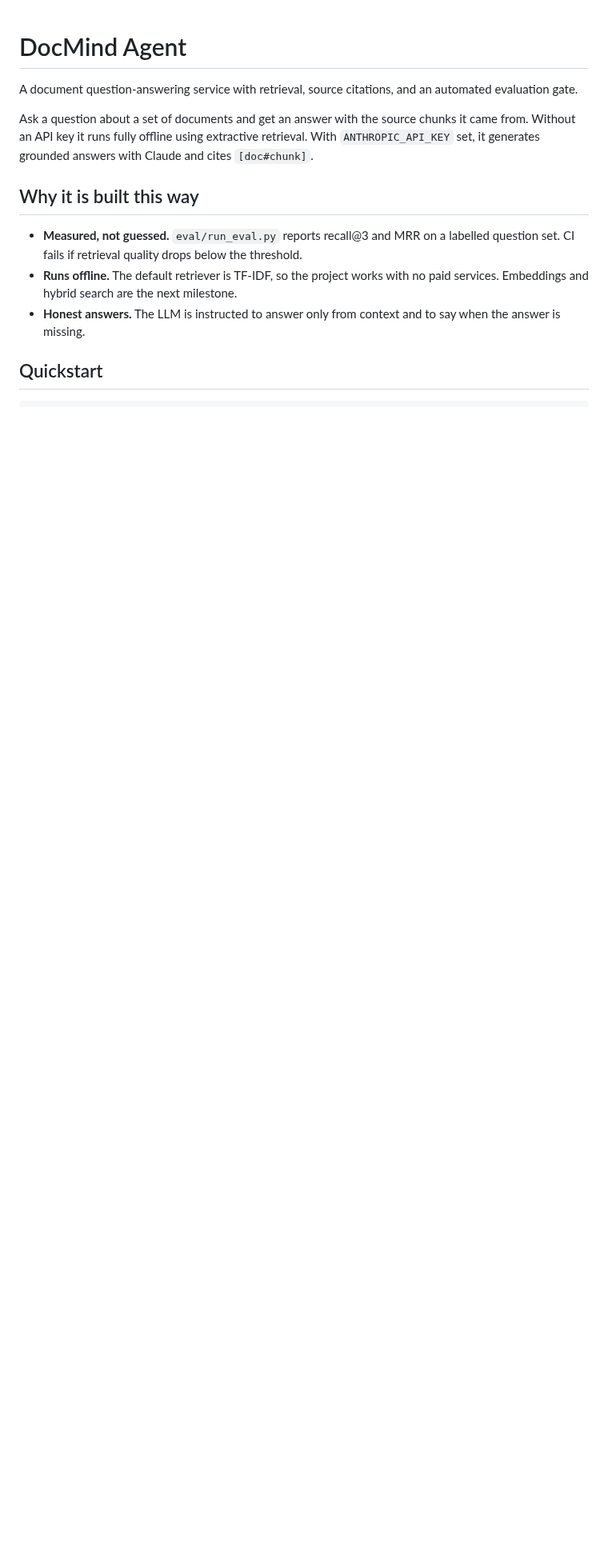
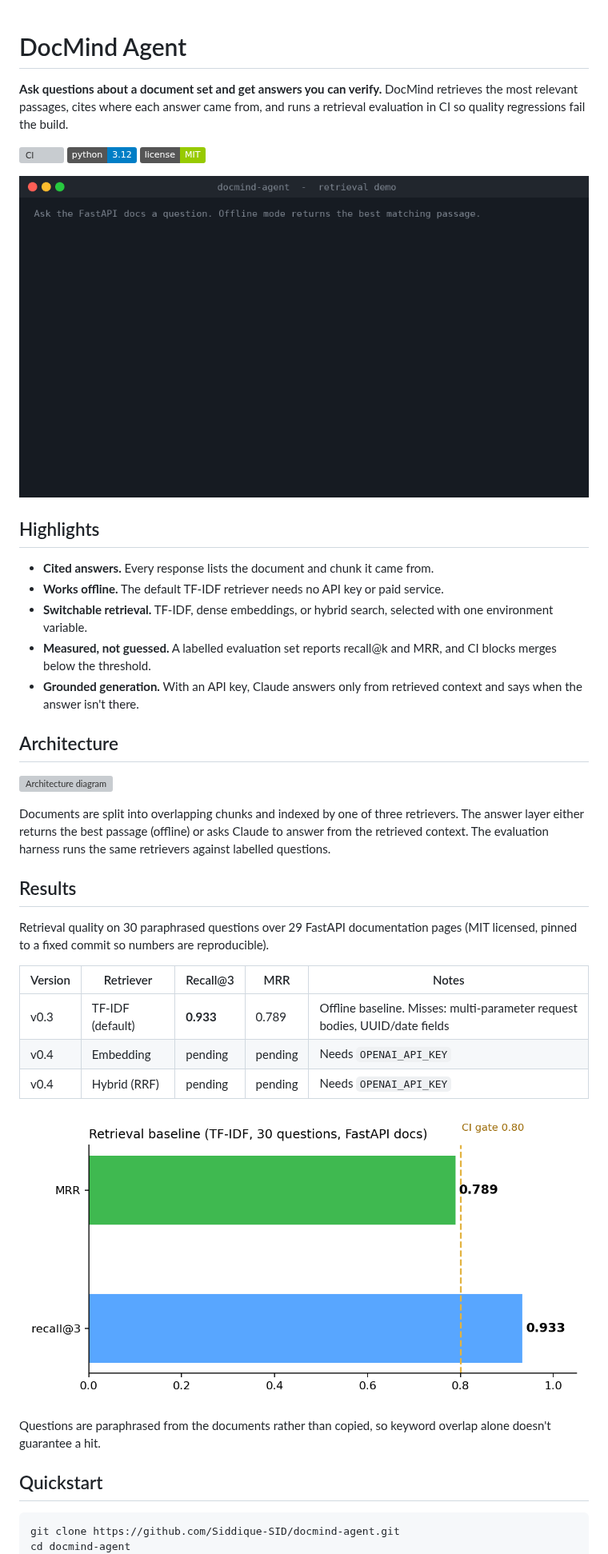
Before and after one commit to Siddique-SID/docmind-agent, a Markdown page: README.md, the part around one of its changes. Shown at 80% size. GitHub-like rendering; pictures changed too: docs/assets/demo.gif (added), docs/assets/results_baseline.png (added); badges without logos; blank space fills up the shorter version; grey boxes are pictures that could not be loaded.

````diff
--- a/README.md
+++ b/README.md
@@ -1,15 +1,42 @@
 # DocMind Agent
 
-A document question-answering service with retrieval, source citations, and an automated evaluation gate.
+**Ask questions about a document set and get answers you can verify.**
+DocMind retrieves the most relevant passages, cites where each answer came from, and runs a retrieval evaluation in CI so quality regressions fail the build.
 
-Ask a question about a set of documents and get an answer with the source chunks it came from. Without an API key it runs fully offline using extractive retrieval. With `ANTHROPIC_API_KEY` set, it generates grounded answers with Claude and cites `[doc#chunk]`.
+[![CI](https://github.com/Siddique-SID/docmind-agent/actions/workflows/ci.yml/badge.svg)](https://github.com/Siddique-SID/docmind-agent/actions/workflows/ci.yml)
+![Python](https://img.shields.io/badge/python-3.12-blue)
+![License](https://img.shields.io/badge/license-MIT-green)
 
-## Why it is built this way
-- **Measured, not guessed.** `eval/run_eval.py` reports recall@3 and MRR on a labelled question set. CI fails if retrieval quality drops below the threshold.
-- **Runs offline.** The default retriever is TF-IDF, so the project works with no paid services. Embeddings and hybrid search are the next milestone.
-- **Honest answers.** The LLM is instructed to answer only from context and to say when the answer is missing.
+![Demo of a retrieval query returning a cited passage](docs/assets/demo.gif)
+
+## Highlights
+- **Cited answers.** Every response lists the document and chunk it came from.
+- **Works offline.** The default TF-IDF retriever needs no API key or paid service.
+- **Switchable retrieval.** TF-IDF, dense embeddings, or hybrid search, selected with one environment variable.
+- **Measured, not guessed.** A labelled evaluation set reports recall@k and MRR, and CI blocks merges below the threshold.
+- **Grounded generation.** With an API key, Claude answers only from retrieved context and says when the answer isn't there.
+
+## Architecture
+![Architecture diagram](docs/assets/architecture.svg)
+
+Documents are split into overlapping chunks and indexed by one of three retrievers. The answer layer either returns the best passage (offline) or asks Claude to answer from the retrieved context. The evaluation harness runs the same retrievers against labelled questions.
+
+## Results
+Retrieval quality on 30 paraphrased questions over 29 FastAPI documentation pages (MIT licensed, pinned to a fixed commit so numbers are reproducible).
+
+| Version | Retriever | Recall@3 | MRR | Notes |
+|---|---|---|---|---|
+| v0.3 | TF-IDF (default) | **0.933** | 0.789 | Offline baseline. Misses: multi-parameter request bodies, UUID/date fields |
+| v0.4 | Embedding | pending | pending | Needs `OPENAI_API_KEY` |
+| v0.4 | Hybrid (RRF) | pending | pending | Needs `OPENAI_API_KEY` |
+
+![Baseline results chart](docs/assets/results_baseline.png)
+
+Questions are paraphrased from the documents rather than copied, so keyword overlap alone doesn't guarantee a hit.
 
 ## Quickstart
 ```bash
+git clone https://github.com/Siddique-SID/docmind-agent.git
+cd docmind-agent
 python -m venv .venv && source .venv/bin/activate
 pip install -r requirements.txt
````
Also changed, not shown: other parts of README.md (+39 -33 lines), 3 other files.
